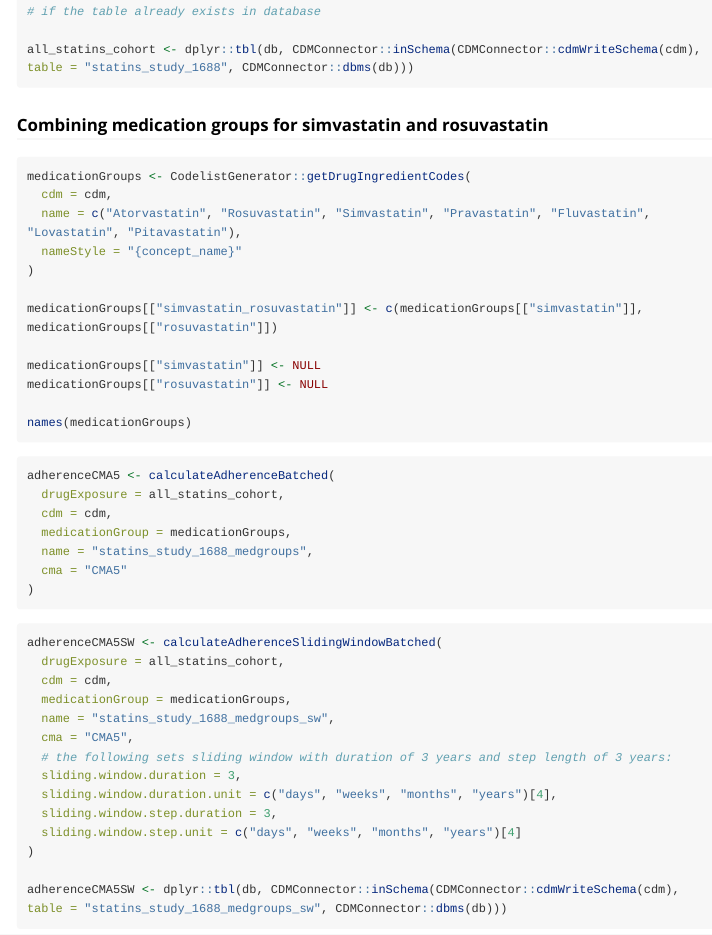
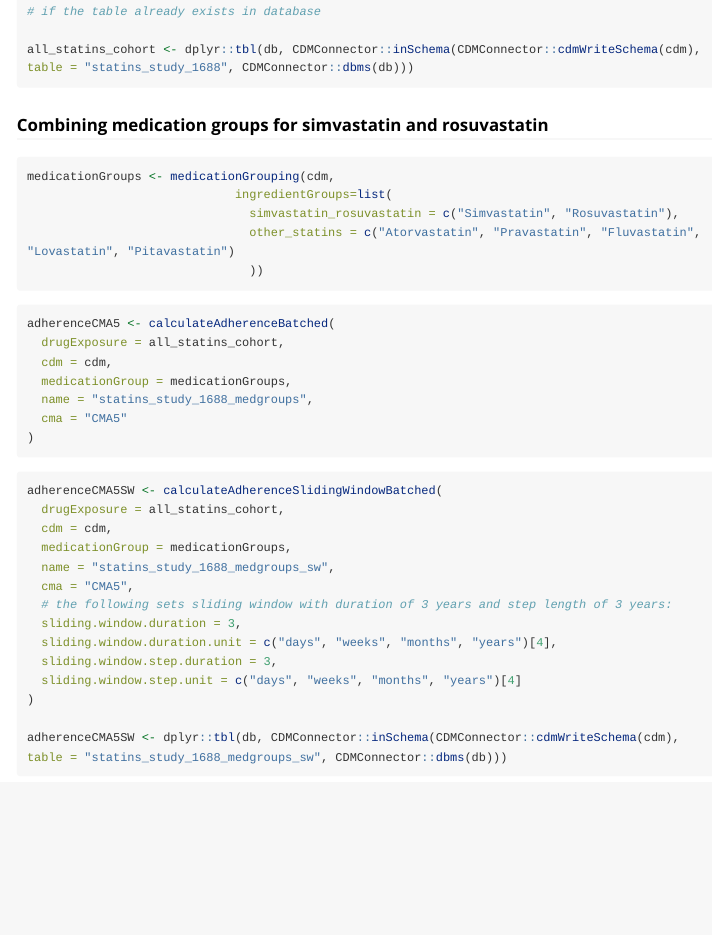
Before and after one commit to HealthInformaticsUT/AdherenceFromOMOP, an R Markdown document (vignettes/a05-examples.Rmd): the page in a window 1100 px wide, from 1840 px down. Rendered offline with R 4.5, knitr and Pandoc, with nearby package versions; long lines of code are wrapped.

Commit message:
documentation update

````diff
--- a/vignettes/a05-examples.Rmd
+++ b/vignettes/a05-examples.Rmd
@@ -106,18 +106,13 @@ all_statins_cohort <- dplyr::tbl(db, CDMConnector::inSchema(CDMConnector::cdmWri
 ### Combining medication groups for simvastatin and rosuvastatin
 
 ```{r, eval=FALSE}
-medicationGroups <- CodelistGenerator::getDrugIngredientCodes(
-  cdm = cdm,
-  name = c("Atorvastatin", "Rosuvastatin", "Simvastatin", "Pravastatin", "Fluvastatin", "Lovastatin", "Pitavastatin"),
-  nameStyle = "{concept_name}"
-)
 
-medicationGroups[["simvastatin_rosuvastatin"]] <- c(medicationGroups[["simvastatin"]], medicationGroups[["rosuvastatin"]])
+medicationGroups <- medicationGrouping(cdm,
+                             ingredientGroups=list(
+                               simvastatin_rosuvastatin = c("Simvastatin", "Rosuvastatin"),
+                               other_statins = c("Atorvastatin", "Pravastatin", "Fluvastatin", "Lovastatin", "Pitavastatin")
+                               ))
 
-medicationGroups[["simvastatin"]] <- NULL
-medicationGroups[["rosuvastatin"]] <- NULL
-
-names(medicationGroups)
 ```
 
 ```{r, eval=FALSE}
````
Also changed, not shown: R/adherenceCalculations.R (+2 -3 lines), docs/pkgdown.yml, docs/search.json, 4 other files.
